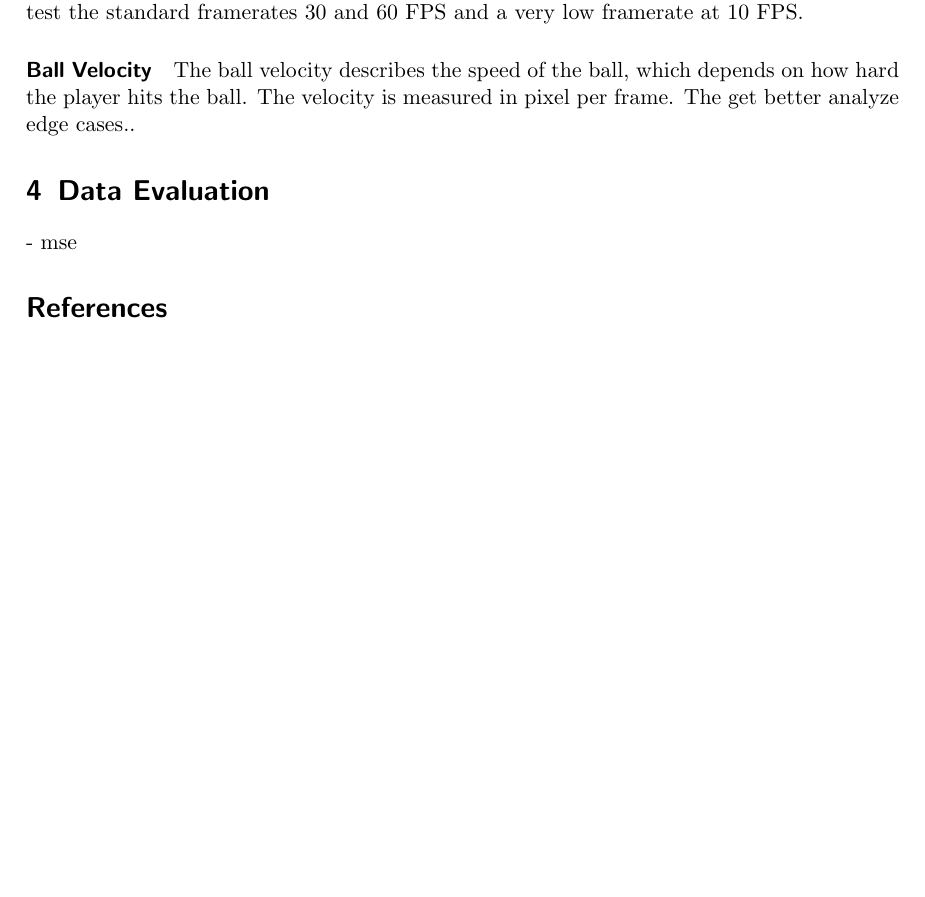
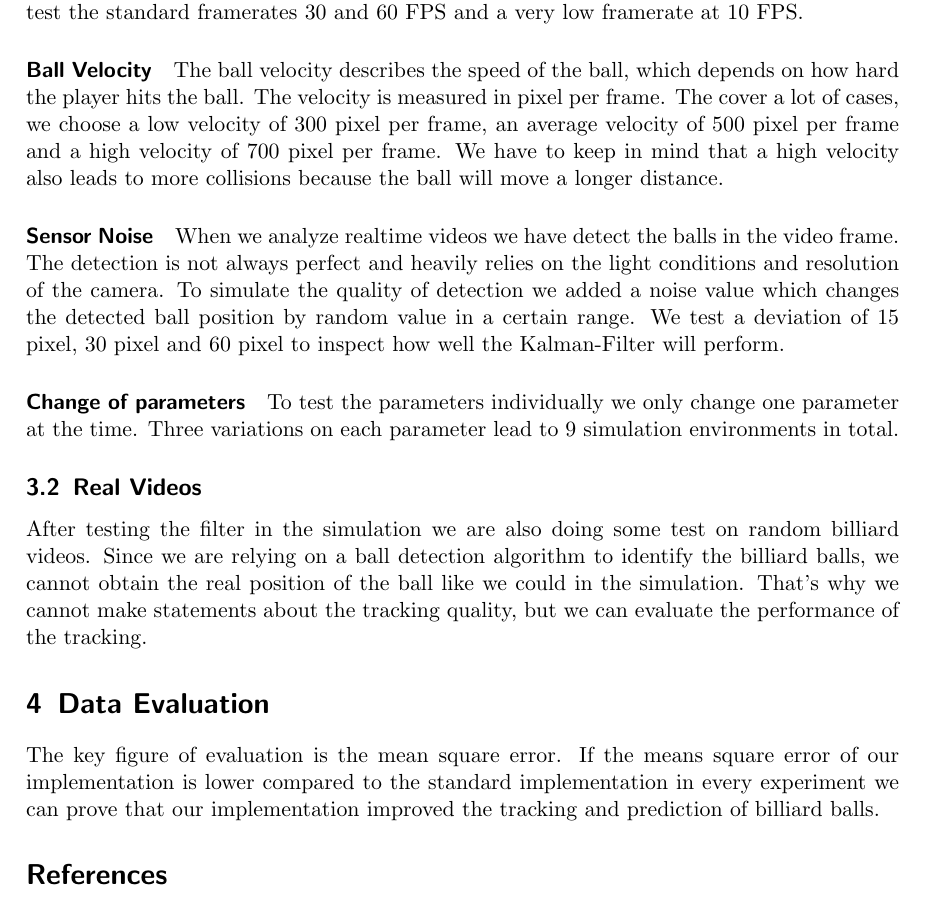
Before and after one commit to hotpot-code/pool-prediction, a LaTeX document (researchPaper/researchDesign.tex): part of page 2 of 2, cut so that both start at the same text, the shorter picture padded with empty space. Compiled offline with pdfLaTeX.

Commit message:
added evaluation

```diff
--- a/researchPaper/researchDesign.tex
+++ b/researchPaper/researchDesign.tex
@@ -92,11 +92,31 @@ We are going to test the standard framerates 30 and 60 FPS and a very low framer
 
 The ball velocity describes the speed of the ball, which depends on how hard the player hits the ball.
 The velocity is measured in pixel per frame.
-The get better analyze edge cases..
+The cover a lot of cases, we choose a low velocity of 300 pixel per frame, an average velocity of 500 pixel per frame and a high velocity of 700 pixel per frame.
+We have to keep in mind that a high velocity also leads to more collisions because the ball will move a longer distance.
+
+\paragraph{Sensor Noise}
+
+When we analyze realtime videos we have detect the balls in the video frame.
+The detection is not always perfect and heavily relies on the light conditions and resolution of the camera.
+To simulate the quality of detection we added a noise value which changes the detected ball position by random value in a certain range.
+We test a deviation of 15 pixel, 30 pixel and 60 pixel to inspect how well the Kalman-Filter will perform.
+
+\paragraph{Change of parameters}
+
+To test the parameters individually we only change one parameter at the time.
+Three variations on each parameter lead to 9 simulation environments in total.
+
+\subsection{Real Videos}
+
+After testing the filter in the simulation we are also doing some test on random billiard videos.
+Since we are relying on a ball detection algorithm to identify the billiard balls, we cannot obtain the real position of the ball like we could in the simulation.
+That's why we cannot make statements about the tracking quality, but we can evaluate the performance of the tracking.
 
 \section{Data Evaluation}
 
-- mse
+The key figure of evaluation is the mean square error.
+If the means square error of our implementation is lower compared to the standard implementation in every experiment we can prove that our implementation improved the tracking and prediction of billiard balls.
 
 \bibliography{researchDesign}
 \bibliographystyle{abbrvnat}
```
Also changed, not shown: researchPaper/researchDesign.pdf.
